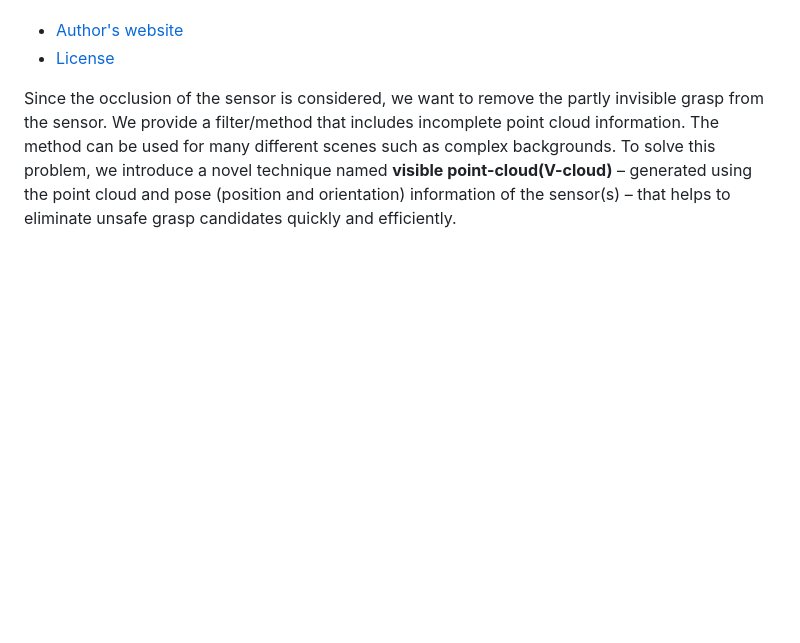
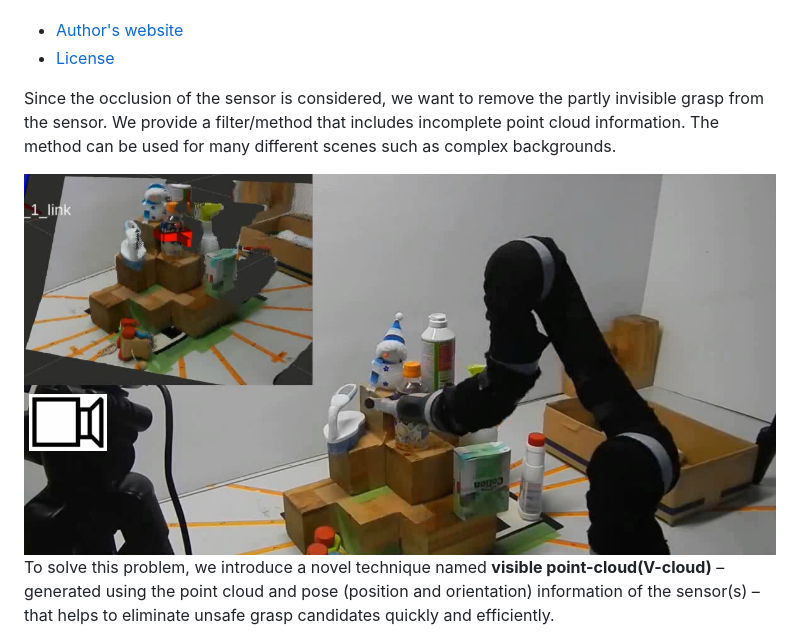
Before and after one commit to ojijinWang/gpd_vcloud, a Markdown page: README.md, the part around the change. GitHub-like rendering; blank space fills up the shorter version.

```diff
--- a/README.md
+++ b/README.md
@@ -8,6 +8,9 @@ Remove dangerous grasp: VCloud(visible point cloud) filter implemented with "Gra
 Since the occlusion of the sensor is considered, we want to remove the partly invisible grasp from the sensor.
 We provide a filter/method that includes incomplete point cloud information.
 The method can be used for many different scenes such as complex backgrounds.
+
+<img src="doc/Fig_exp.png" height=170px/>
+
 To solve this problem, we introduce a novel technique named **visible point-cloud(V-cloud)** – generated using the point cloud and pose (position and orientation) information of the sensor(s) – that helps to eliminate unsafe grasp candidates quickly and efficiently.
 
 <img src="doc/Fig_visible_region_c3.png" height=170px/><img src="doc/Fig_vcloud.png" height=170px/>
```
